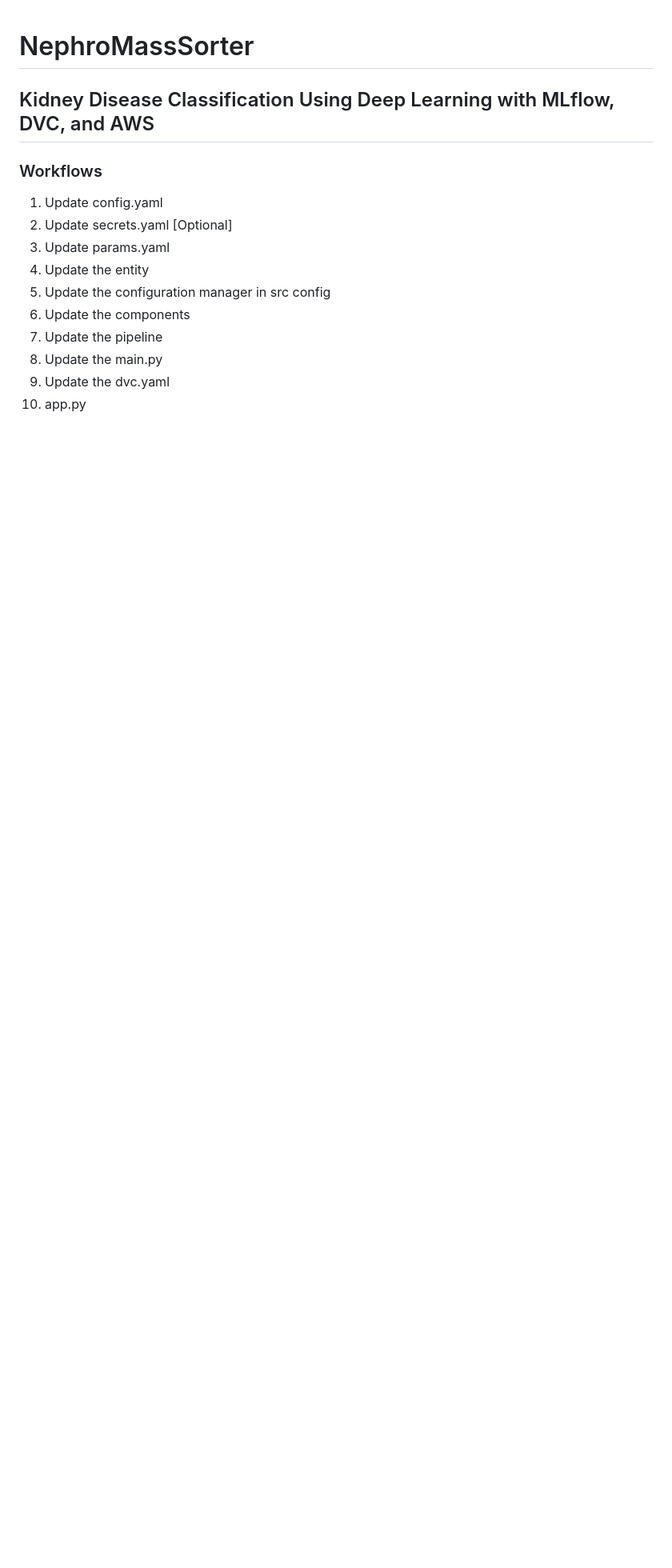
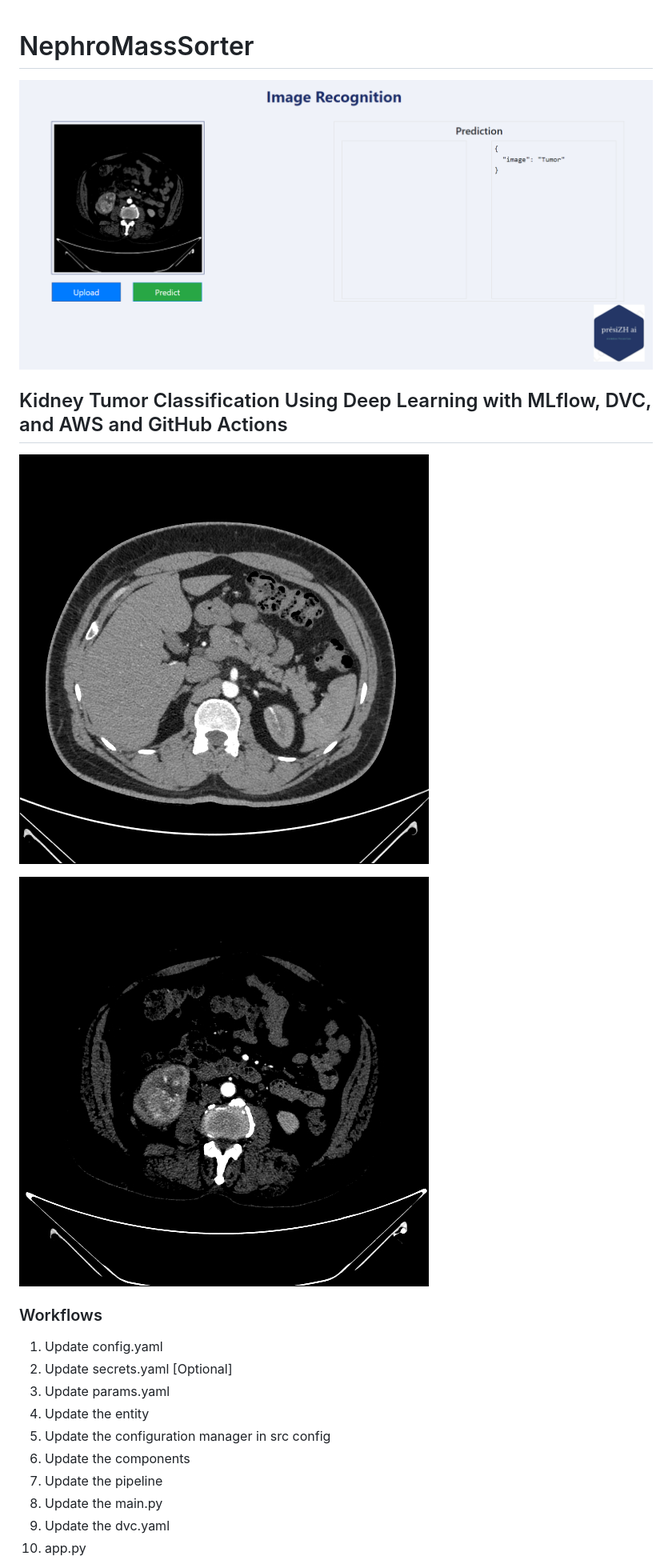
Before and after one commit to presiZHai/NephroMassSorter, a Markdown page: README.md, the part around the change. Shown at 80% size. GitHub-like rendering; blank space fills up the shorter version.

```diff
--- a/README.md
+++ b/README.md
@@ -1,6 +1,12 @@
 # NephroMassSorter
+![Kidney Tumor Classifier](templates/images/renaltumorclassifier.png)
 
-## Kidney Disease Classification Using Deep Learning with MLflow, DVC, and AWS
+## Kidney Tumor Classification Using Deep Learning with MLflow, DVC, and AWS and GitHub Actions
+
+![Normal Kidney](templates/images/Normal.jpg)
+
+![Cancerous Kidney](templates/images/Tumor.jpg)
+
 
 ### Workflows
 1. Update config.yaml
```
